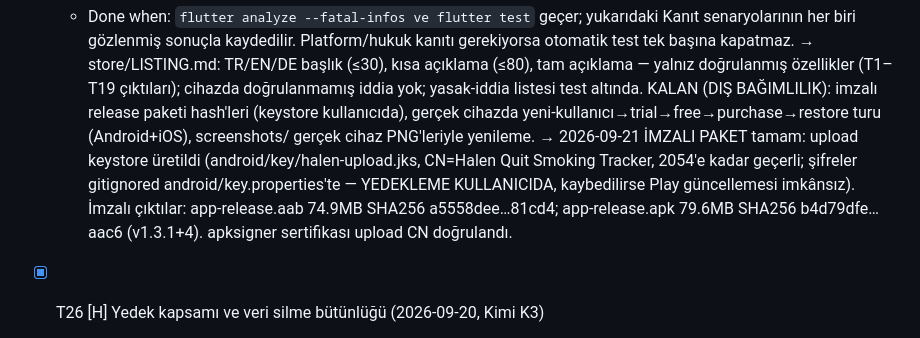
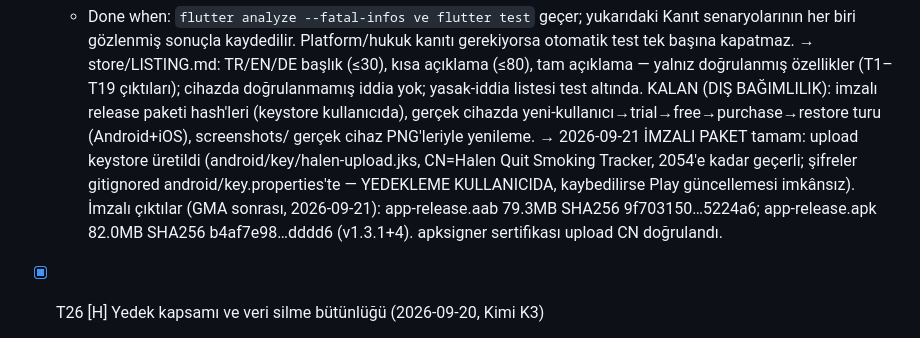
Before and after one commit to XPersPective/halen-quit-smoking, a Markdown page: PROJECT_BRAIN.md, the part around the change. Rendered like a GitHub page.

Commit message:
docs(brain): refresh signed-package hashes after GMA integration

```diff
--- a/PROJECT_BRAIN.md
+++ b/PROJECT_BRAIN.md
@@ -369,7 +369,7 @@ bu dosyaları listelemiyor, bu yüzden makine haritası dışında açıkça kay
 - [!] T25 [H] Mağaza metinleri, final turu ve teslim — metinler hazır, cihaz/hesap turu bekliyor (2026-09-20, Kimi K3)
   - Done when: `flutter analyze --fatal-infos ve flutter test` geçer; yukarıdaki Kanıt senaryolarının her biri gözlenmiş sonuçla kaydedilir. Platform/hukuk kanıtı gerekiyorsa otomatik test tek başına kapatmaz.
   → store/LISTING.md: TR/EN/DE başlık (≤30), kısa açıklama (≤80), tam açıklama — yalnız doğrulanmış özellikler (T1–T19 çıktıları); cihazda doğrulanmamış iddia yok; yasak-iddia listesi test altında. KALAN (DIŞ BAĞIMLILIK): imzalı release paketi hash'leri (keystore kullanıcıda), gerçek cihazda yeni-kullanıcı→trial→free→purchase→restore turu (Android+iOS), screenshots/ gerçek cihaz PNG'leriyle yenileme.
-  → 2026-09-21 İMZALI PAKET tamam: upload keystore üretildi (android/key/halen-upload.jks, CN=Halen Quit Smoking Tracker, 2054'e kadar geçerli; şifreler gitignored android/key.properties'te — YEDEKLEME KULLANICIDA, kaybedilirse Play güncellemesi imkânsız). İmzalı çıktılar: app-release.aab 74.9MB SHA256 a5558dee…81cd4; app-release.apk 79.6MB SHA256 b4d79dfe…aac6 (v1.3.1+4). apksigner sertifikası upload CN doğrulandı.
+  → 2026-09-21 İMZALI PAKET tamam: upload keystore üretildi (android/key/halen-upload.jks, CN=Halen Quit Smoking Tracker, 2054'e kadar geçerli; şifreler gitignored android/key.properties'te — YEDEKLEME KULLANICIDA, kaybedilirse Play güncellemesi imkânsız). İmzalı çıktılar (GMA sonrası, 2026-09-21): app-release.aab 79.3MB SHA256 9f703150…5224a6; app-release.apk 82.0MB SHA256 b4af7e98…dddd6 (v1.3.1+4). apksigner sertifikası upload CN doğrulandı.
 
 
 - [x] T26 [H] Yedek kapsamı ve veri silme bütünlüğü (2026-09-20, Kimi K3)
```
